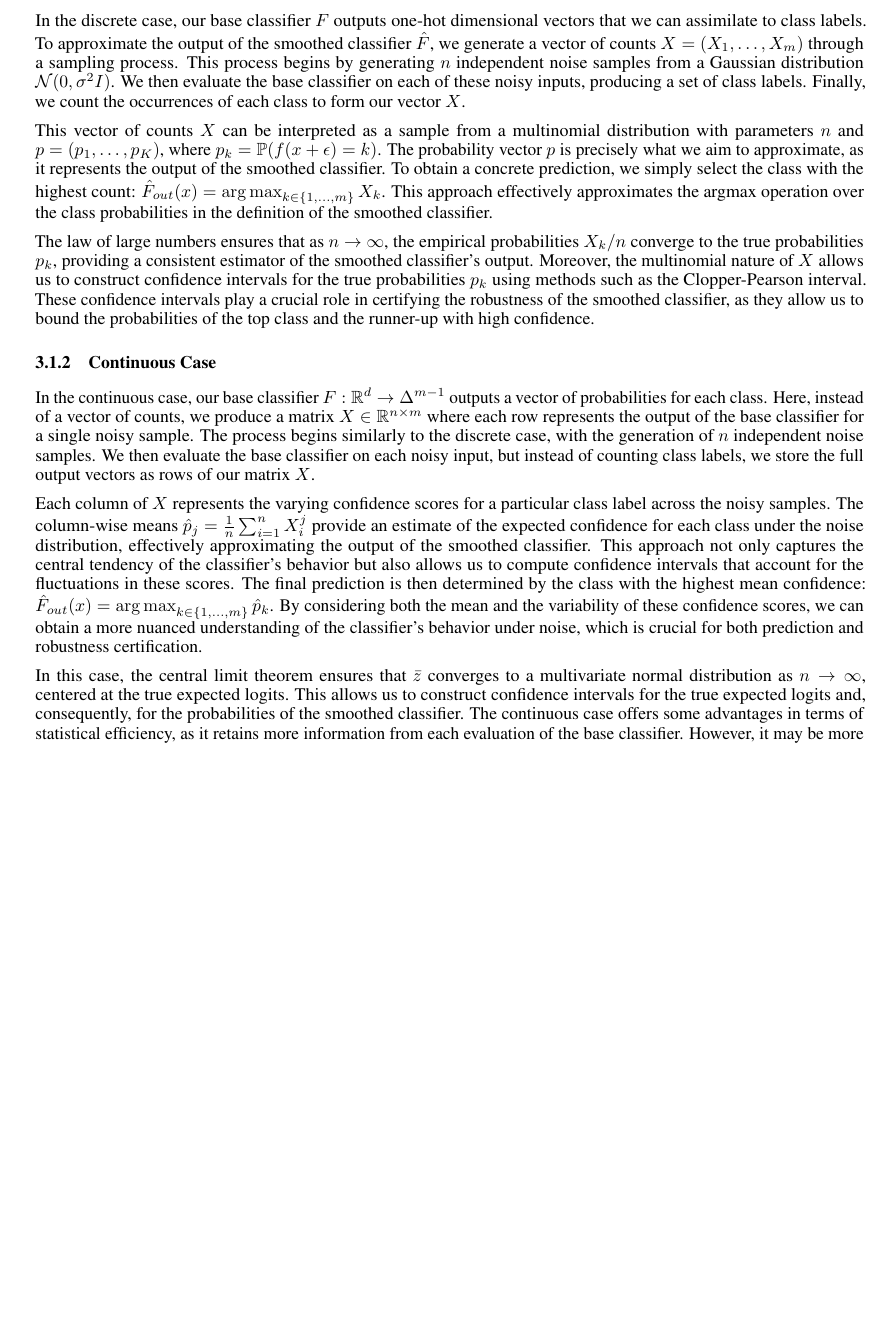
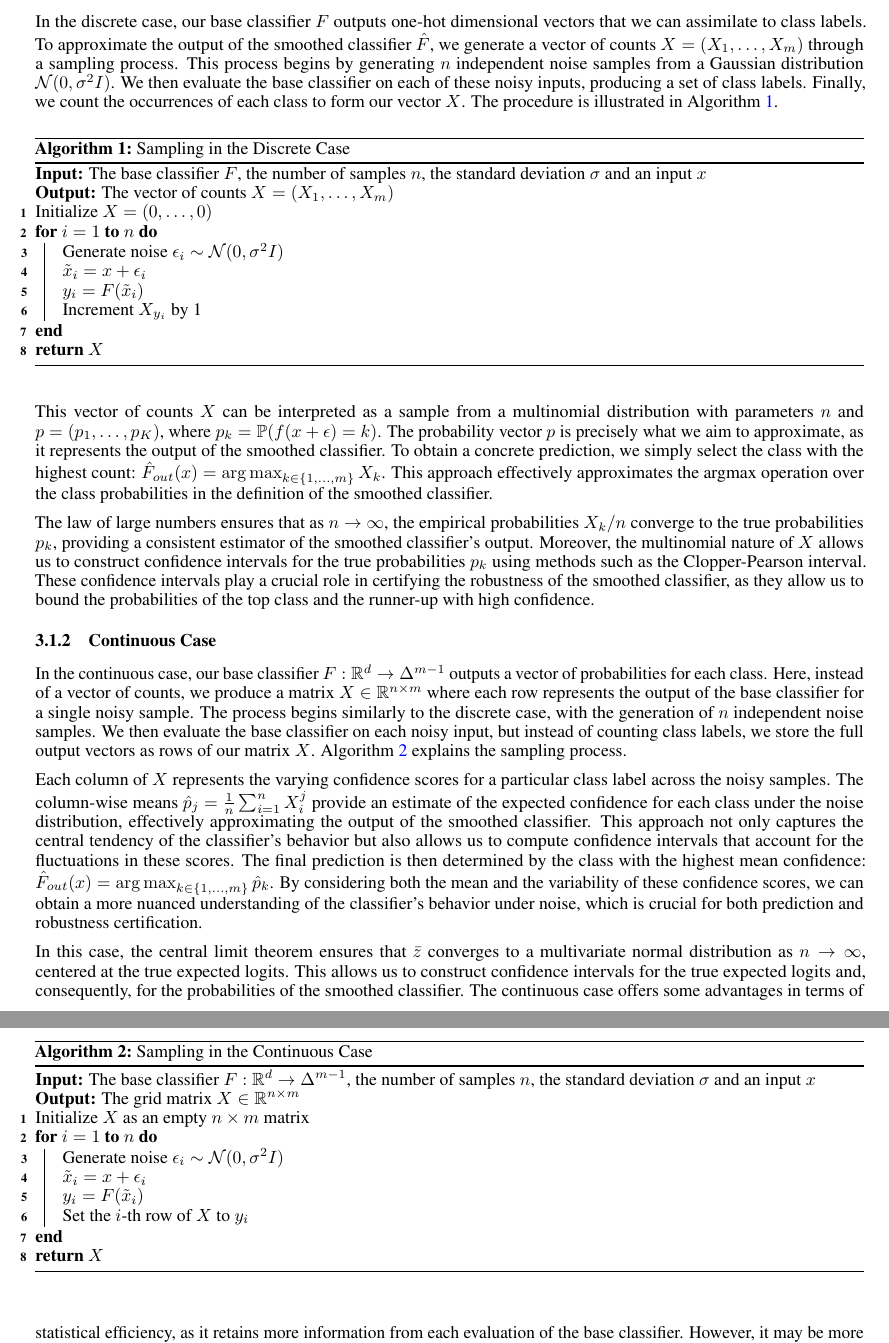
Before and after one commit to ZakariaeMoutaouakil/arxiv, a LaTeX paper (src/main.tex, which reads src/chapters/problem.tex): part of page 5 of 16 before the commit and two parts of pages 5 and 6 of 17 after it, the two joined at a grey line, cut so that both start at the same text, the shorter picture padded with empty space. Compiled offline with pdfLaTeX.

Commit message:
Added algorithms

```diff
--- a/src/chapters/problem.tex
+++ b/src/chapters/problem.tex
@@ -20,6 +20,21 @@ To approximate the output of the smoothed classifier $\Hat{F}$, we generate a ve
 This process begins by generating $n$ independent noise samples from a Gaussian distribution $\mathcal{N}(0, \sigma^2 I)$.
 We then evaluate the base classifier on each of these noisy inputs, producing a set of class labels.
 Finally, we count the occurrences of each class to form our vector $X$.
+The procedure is illustrated in Algorithm~\ref{alg:vector-of-counts}.
+\begin{algorithm}[h]
+    \DontPrintSemicolon % Removes semicolons at the end of lines
+    \KwIn{The base classifier $F$, the number of samples $n$, the standard deviation $\sigma$ and an input $x$}
+    \KwOut{The vector of counts $X = (X_1, \ldots, X_m)$}
+    Initialize $X = (0, \ldots, 0)$\;
+    \For{$i = 1$ \KwTo $n$}{
+        Generate noise $\epsilon_i \sim \mathcal{N}(0, \sigma^2 I)$\;
+        $\tilde{x}_i = x + \epsilon_i$\;
+        $y_i = F(\tilde{x}_i)$\;
+        Increment $X_{y_i}$ by 1\;
+    }
+    \KwRet{$X$}
+    \caption{Sampling in the Discrete Case}\label{alg:vector-of-counts}
+\end{algorithm}
 
 This vector of counts $X$ can be interpreted as a sample from a multinomial distribution with parameters $n$ and $p = (p_1, \ldots, p_K)$, where $p_k = \mathbb{P}(f(x + \epsilon) = k)$.
 The probability vector $p$ is precisely what we aim to approximate, as it represents the output of the smoothed classifier.
@@ -35,6 +50,21 @@ In the continuous case, our base classifier $F: \mathbb{R}^d \rightarrow \Delta^
 Here, instead of a vector of counts, we produce a matrix $X \in \mathbb{R}^{n \times m}$ where each row represents the output of the base classifier for a single noisy sample.
 The process begins similarly to the discrete case, with the generation of $n$ independent noise samples.
 We then evaluate the base classifier on each noisy input, but instead of counting class labels, we store the full output vectors as rows of our matrix $X$.
+Algorithm~\ref{alg:probability-matrix} explains the sampling process.
+\begin{algorithm}[h]
+    \DontPrintSemicolon
+    \KwIn{The base classifier $F: \mathbb{R}^d \rightarrow \Delta^{m-1}$, the number of samples $n$, the standard deviation $\sigma$ and an input $x$}
+    \KwOut{The grid matrix $X \in \mathbb{R}^{n \times m}$}
+    Initialize $X$ as an empty $n \times m$ matrix\;
+    \For{$i = 1$ \KwTo $n$}{
+        Generate noise $\epsilon_i \sim \mathcal{N}(0, \sigma^2 I)$\;
+        $\tilde{x}_i = x + \epsilon_i$\;
+        $y_i = F(\tilde{x}_i)$\;
+        Set the $i$-th row of $X$ to $y_i$\;
+    }
+    \KwRet{$X$}
+    \caption{Sampling in the Continuous Case}\label{alg:probability-matrix}
+\end{algorithm}
 
 Each column of $X$ represents the varying confidence scores for a particular class label across the noisy samples.
 The column-wise means $\hat{p}_j = \frac{1}{n} \sum_{i=1}^n X_i^j$ provide an estimate of the expected confidence for each class under the noise distribution, effectively approximating the output of the smoothed classifier.
```
Also changed, not shown: src/chapters/continuous.tex (+1 -1 lines), src/chapters/discrete.tex (+2 -2 lines), out/main.pdf.
